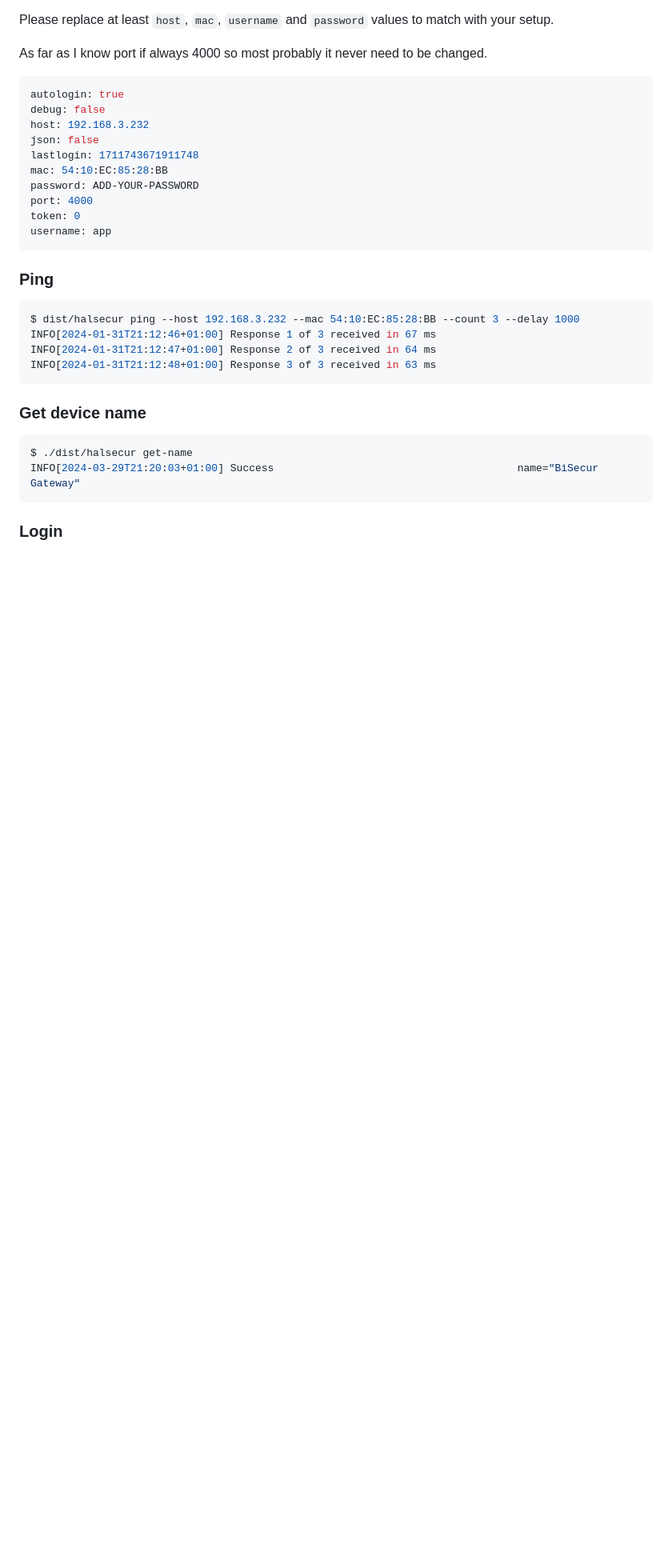
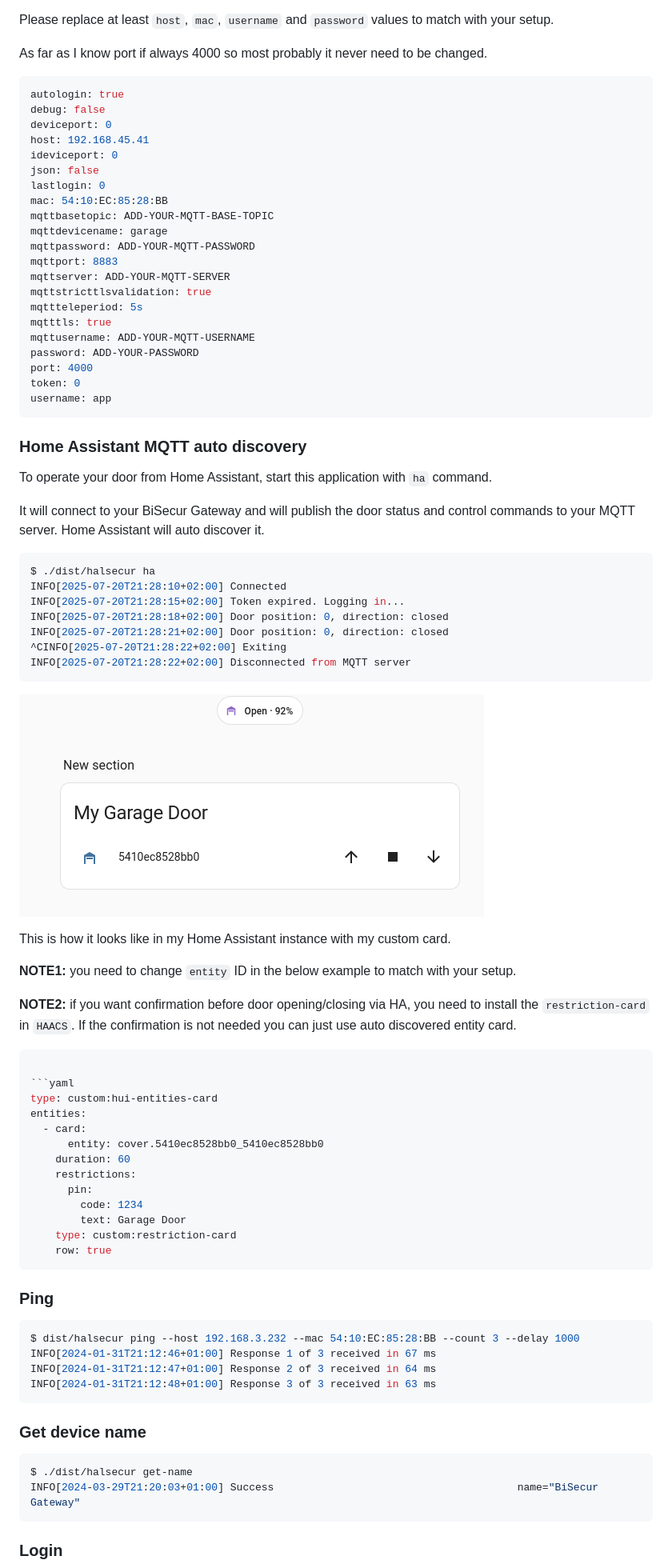
Before and after one commit to halacs/BiSecur, a Markdown page: README.md, the part around one of its changes. Shown at 80% size. Rendered like a GitHub page; pictures changed too: homeassistant1.png (added); blank space fills up the shorter version.

Commit message:
HA integration documentation

````diff
--- a/README.md
+++ b/README.md
@@ -72,16 +73,65 @@ As far as I know port if always 4000 so most probably it never need to be change
 ```bash
 autologin: true
 debug: false
-host: 192.168.3.232
+deviceport: 0
+host: 192.168.45.41
+ideviceport: 0
 json: false
-lastlogin: 1711743671911748
+lastlogin: 0
 mac: 54:10:EC:85:28:BB
+mqttbasetopic: ADD-YOUR-MQTT-BASE-TOPIC
+mqttdevicename: garage
+mqttpassword: ADD-YOUR-MQTT-PASSWORD
+mqttport: 8883
+mqttserver: ADD-YOUR-MQTT-SERVER
+mqttstricttlsvalidation: true
+mqttteleperiod: 5s
+mqtttls: true
+mqttusername: ADD-YOUR-MQTT-USERNAME
 password: ADD-YOUR-PASSWORD
 port: 4000
 token: 0
 username: app
 ```
 
+### Home Assistant MQTT auto discovery
+To operate your door from Home Assistant, start this application with `ha` command.
+
+It will connect to your BiSecur Gateway and will publish the door status and control commands to your MQTT server. Home Assistant will auto discover it.
+
+```bash
+$ ./dist/halsecur ha
+INFO[2025-07-20T21:28:10+02:00] Connected
+INFO[2025-07-20T21:28:15+02:00] Token expired. Logging in...
+INFO[2025-07-20T21:28:18+02:00] Door position: 0, direction: closed
+INFO[2025-07-20T21:28:21+02:00] Door position: 0, direction: closed
+^CINFO[2025-07-20T21:28:22+02:00] Exiting
+INFO[2025-07-20T21:28:22+02:00] Disconnected from MQTT server
+```
+
+![gateway image](homeassistant1.png)
+
+This is how it looks like in my Home Assistant instance with my custom card.
+
+**NOTE1:** you need to change `entity` ID in the below example to match with your setup.
+
+**NOTE2:** if you want confirmation before door opening/closing via HA, you need to install the `restriction-card` in `HAACS`. If the confirmation is not needed you can just use auto discovered entity card.
+
+```bash
+
+```yaml
+type: custom:hui-entities-card
+entities:
+  - card:
+      entity: cover.5410ec8528bb0_5410ec8528bb0
+    duration: 60
+    restrictions:
+      pin:
+        code: 1234
+        text: Garage Door
+    type: custom:restriction-card
+    row: true
+```
 
 ### Ping
 ```bash
````
Also changed, not shown: other parts of README.md (+3 -2 lines).
